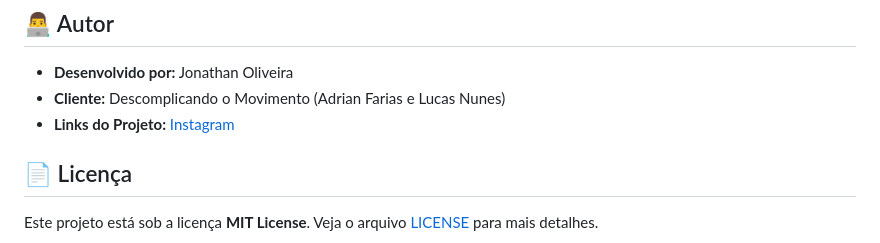
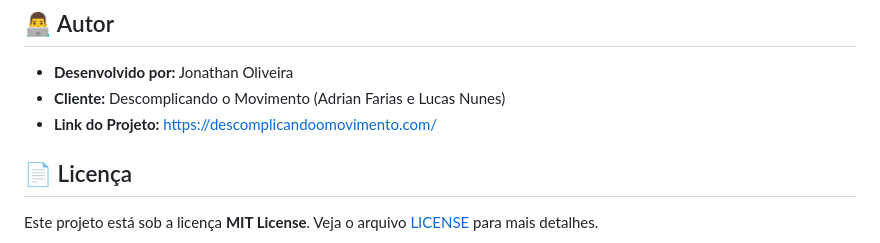
Before and after one commit to Jonhycristian/descomplicando-o-movimento, a Markdown page: README.md, the part around the change. Drawn GitHub-style.

Commit message:
docs: atualiza link do projeto para o dominio oficial

```diff
--- a/README.md
+++ b/README.md
@@ -86,7 +86,7 @@ Como o projeto é estático (HTML/CSS/JS puros), não é necessária nenhuma bui
 
 - **Desenvolvido por:** Jonathan Oliveira
 - **Cliente:** Descomplicando o Movimento (Adrian Farias e Lucas Nunes)
-- **Links do Projeto:** [Instagram](https://www.instagram.com/descomplicando_omovimento)
+- **Link do Projeto:** [https://descomplicandoomovimento.com/](https://descomplicandoomovimento.com/)
 
 ## 📄 Licença
 
```
